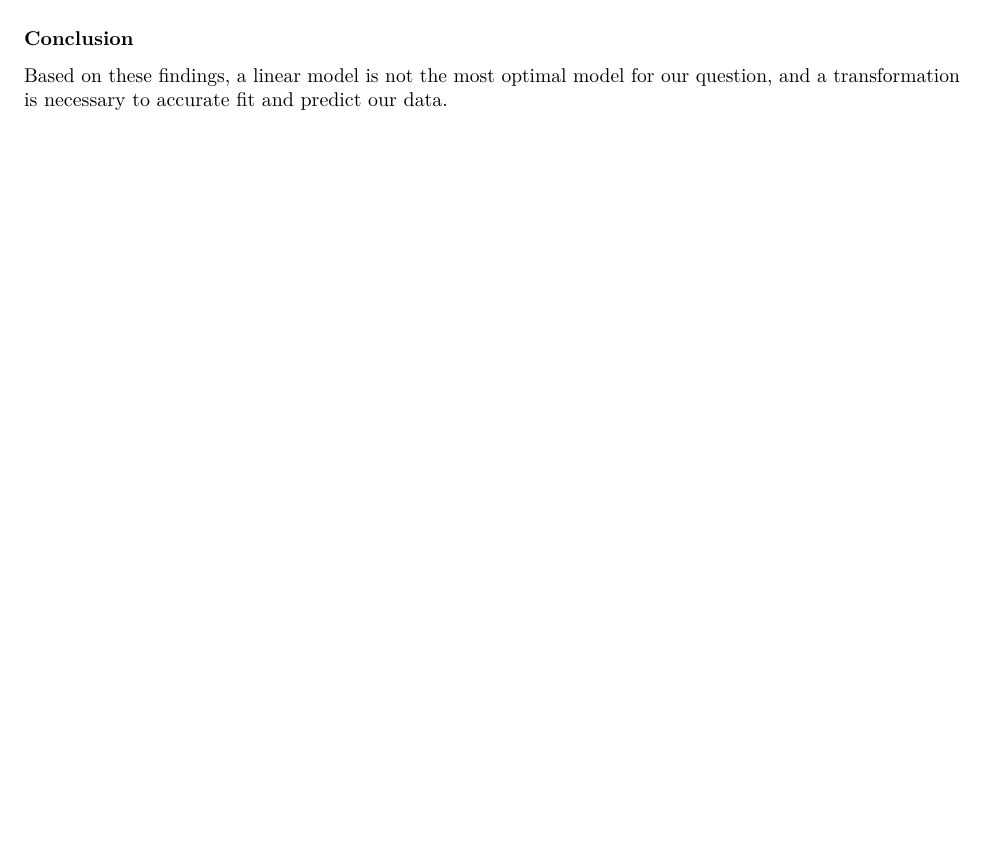
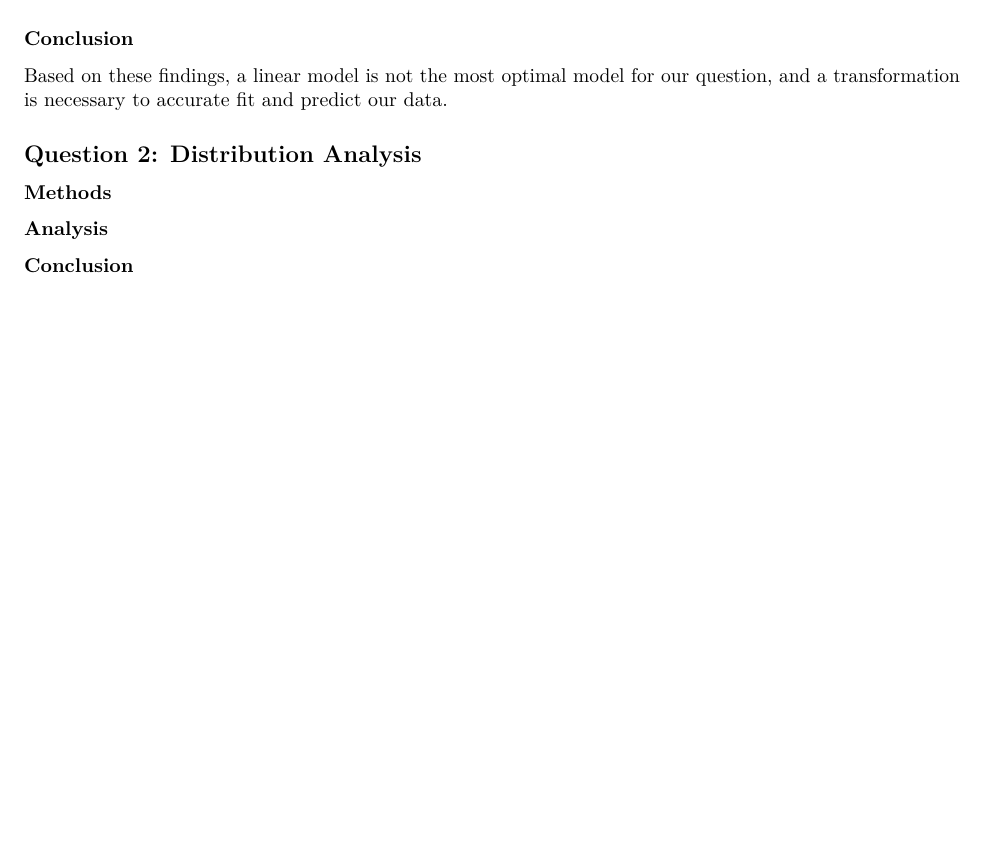
Before and after one commit to heiditam/dsc190_final_project, an R Markdown document (final_project.Rmd): part of page 3 of 3, cut so that both start at the same text, the shorter picture padded with empty space. Rendered offline with R 4.5, knitr and Pandoc, then LaTeX, with nearby package versions; some code elsewhere in the file could not run offline.

Commit message:
adding question 2

```diff
--- a/final_project.Rmd
+++ b/final_project.Rmd
@@ -136,3 +136,9 @@ With our log-transformed model, we have an MSE of about 0.201, which represents
 
 ### Conclusion
 Based on these findings, a linear model is not the most optimal model for our question, and a transformation is necessary to accurate fit and predict our data.
+
+## Question 2: Distribution Analysis
+
+### Methods
+### Analysis
+### Conclusion
```
